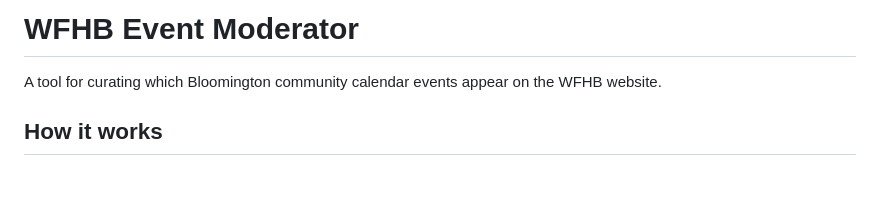
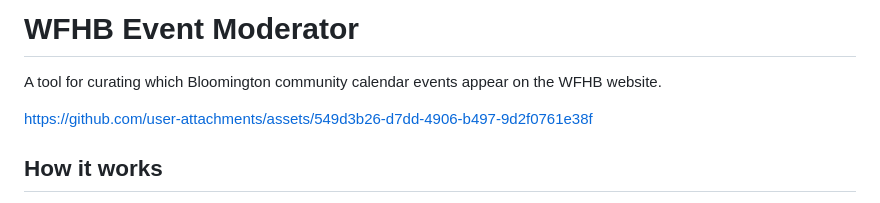
Before and after one commit to judell/wfhb, a Markdown page: README.md, the part around the change. GitHub-like rendering; blank space fills up the shorter version.

Commit message:
Update README with project assets link
Added a link to the project assets in the README.

```diff
--- a/README.md
+++ b/README.md
@@ -1,6 +1,12 @@
 # WFHB Event Moderator
 
 A tool for curating which Bloomington community calendar events appear on the WFHB website.
+
+
+
+https://github.com/user-attachments/assets/549d3b26-d7dd-4906-b497-9d2f0761e38f
+
+
 
 ## How it works
 
```
